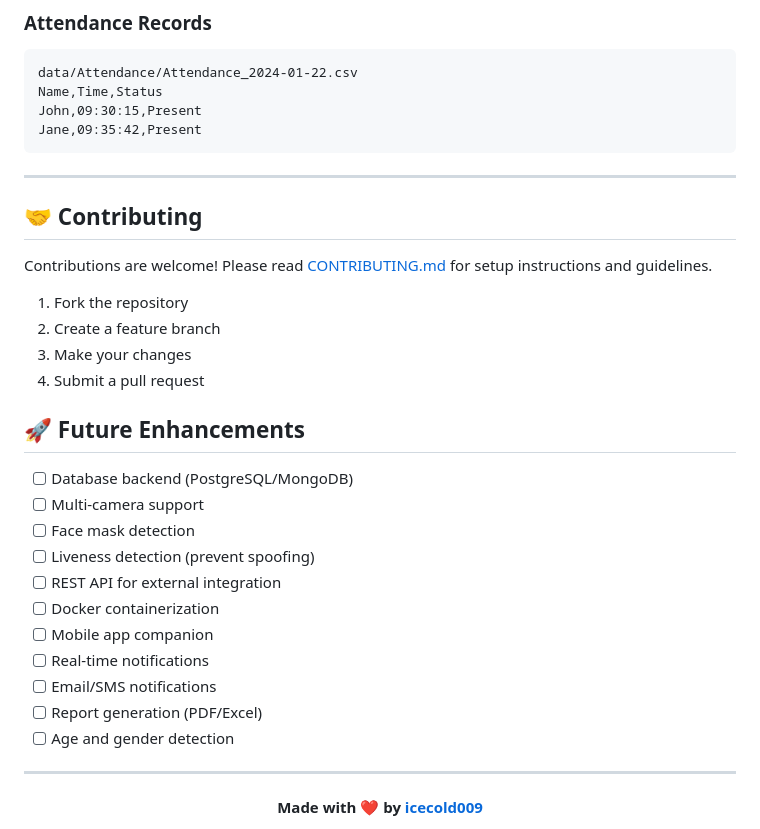
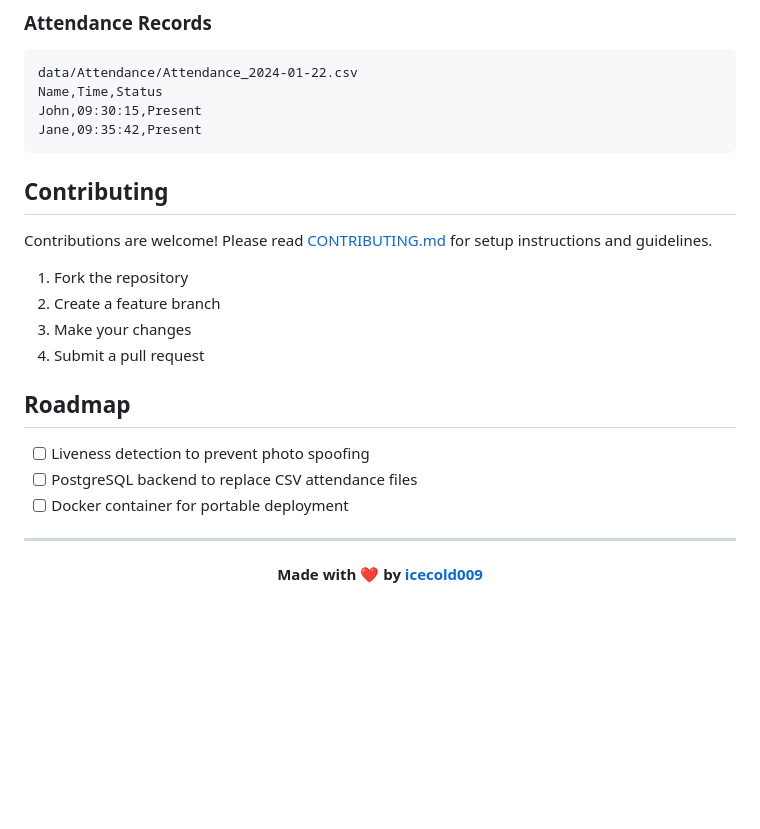
Before and after one commit to icecold009/face-attendance-opencv-python, a Markdown page: README.md, the part around the change. Drawn GitHub-style; blank space fills up the shorter version.

Commit message:
Trim enhancements section on readme

````diff
--- a/README.md
+++ b/README.md
@@ -333,9 +333,7 @@ John,09:30:15,Present
 Jane,09:35:42,Present
 ```
 
----
-
-## 🤝 Contributing
+## Contributing
 
 Contributions are welcome! Please read [CONTRIBUTING.md](CONTRIBUTING.md) for setup instructions and guidelines.
 
@@ -344,19 +342,11 @@ Contributions are welcome! Please read [CONTRIBUTING.md](CONTRIBUTING.md) for se
 3. Make your changes
 4. Submit a pull request
 
-## 🚀 Future Enhancements
+## Roadmap
 
-- [ ] Database backend (PostgreSQL/MongoDB)
-- [ ] Multi-camera support
-- [ ] Face mask detection
-- [ ] Liveness detection (prevent spoofing)
-- [ ] REST API for external integration
-- [ ] Docker containerization
-- [ ] Mobile app companion
-- [ ] Real-time notifications
-- [ ] Email/SMS notifications
-- [ ] Report generation (PDF/Excel)
-- [ ] Age and gender detection
+- [ ] Liveness detection to prevent photo spoofing
+- [ ] PostgreSQL backend to replace CSV attendance files
+- [ ] Docker container for portable deployment
 
 ---
 
````
